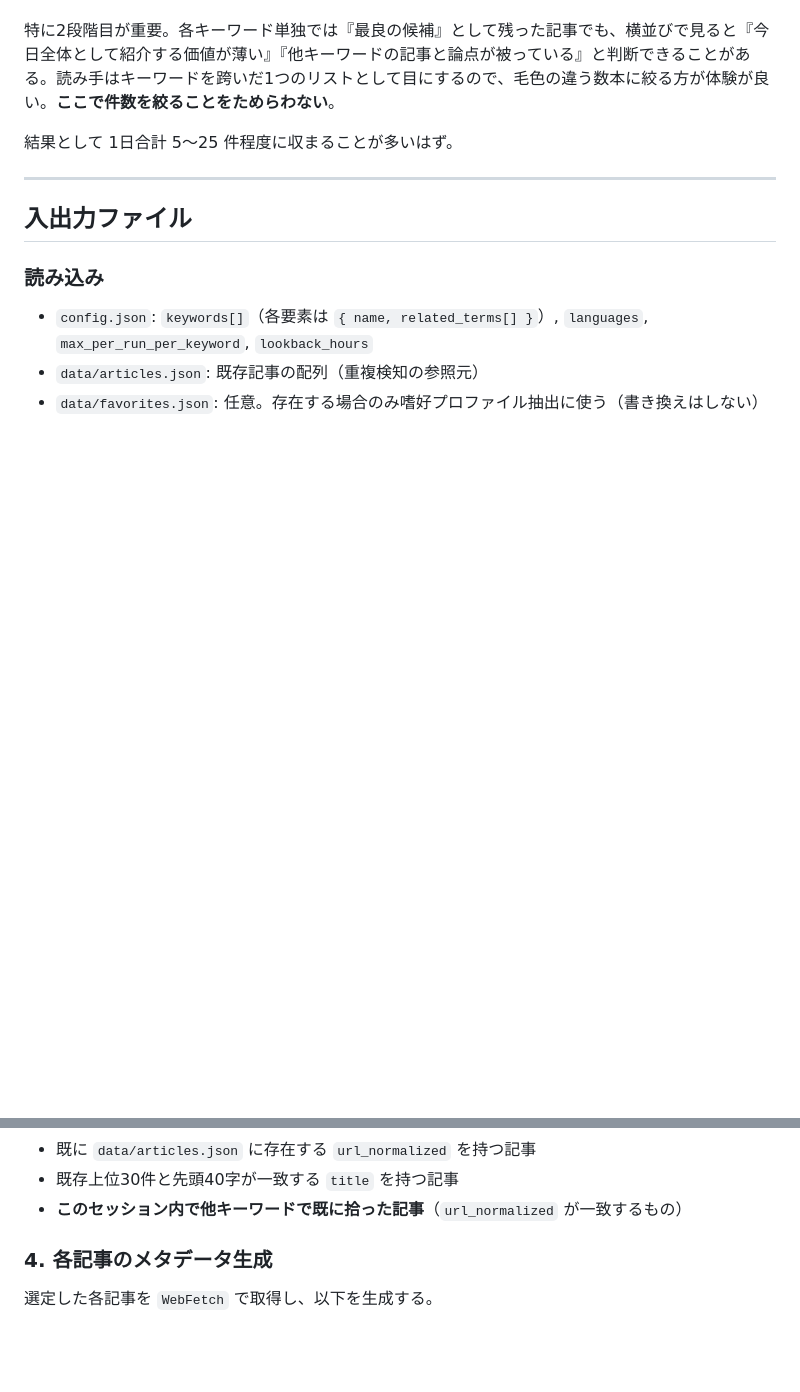
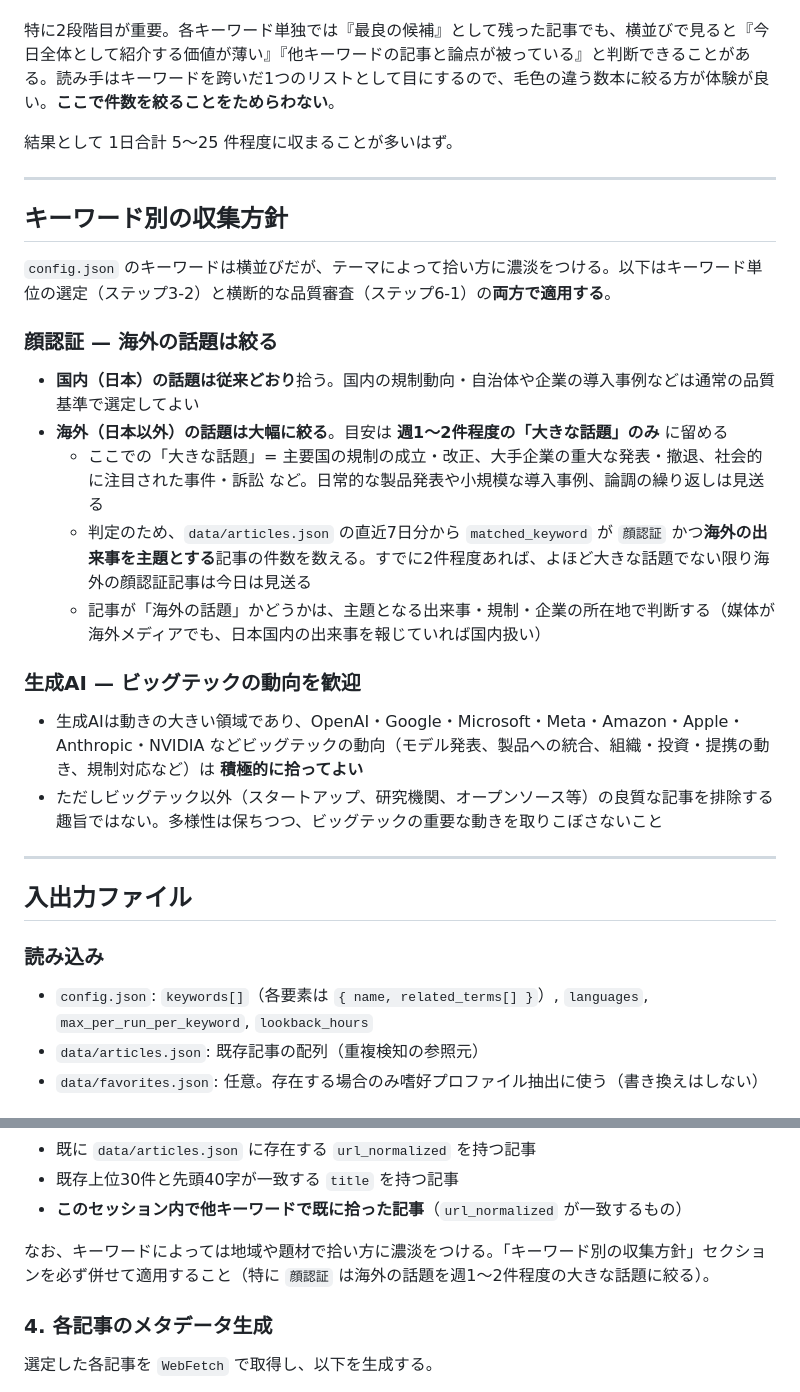
Before and after one commit to scioltoharumi/daily-research, a Markdown page: prompts/daily-research.md, 2 parts joined by grey strips. Rendered like a GitHub page; blank space fills up the shorter version.

Commit message:
chore: 顔認証の海外話題を絞り生成AIはビッグテック動向を歓迎する方針を追加
リサーチプロンプトにキーワード別の収集方針セクションを新設。顔認証は
海外の話題を週1〜2件程度の大きな話題に限定し、国内は据え置く。生成AIは
ビッグテックの動向を積極的に拾う方針を明記した。

https://claude.ai/code/session_01Hvf2aLiS5uQsfvK8bFTpE3

```diff
--- a/prompts/daily-research.md
+++ b/prompts/daily-research.md
@@ -33,6 +33,25 @@
 特に2段階目が重要。各キーワード単独では『最良の候補』として残った記事でも、横並びで見ると『今日全体として紹介する価値が薄い』『他キーワードの記事と論点が被っている』と判断できることがある。読み手はキーワードを跨いだ1つのリストとして目にするので、毛色の違う数本に絞る方が体験が良い。**ここで件数を絞ることをためらわない**。
 
 結果として 1日合計 5〜25 件程度に収まることが多いはず。
+
+---
+
+## キーワード別の収集方針
+
+`config.json` のキーワードは横並びだが、テーマによって拾い方に濃淡をつける。以下はキーワード単位の選定（ステップ3-2）と横断的な品質審査（ステップ6-1）の**両方で適用する**。
+
+### 顔認証 — 海外の話題は絞る
+
+- **国内（日本）の話題は従来どおり**拾う。国内の規制動向・自治体や企業の導入事例などは通常の品質基準で選定してよい
+- **海外（日本以外）の話題は大幅に絞る**。目安は **週1〜2件程度の「大きな話題」のみ** に留める
+  - ここでの「大きな話題」= 主要国の規制の成立・改正、大手企業の重大な発表・撤退、社会的に注目された事件・訴訟 など。日常的な製品発表や小規模な導入事例、論調の繰り返しは見送る
+  - 判定のため、`data/articles.json` の直近7日分から `matched_keyword` が `顔認証` かつ**海外の出来事を主題とする**記事の件数を数える。すでに2件程度あれば、よほど大きな話題でない限り海外の顔認証記事は今日は見送る
+  - 記事が「海外の話題」かどうかは、主題となる出来事・規制・企業の所在地で判断する（媒体が海外メディアでも、日本国内の出来事を報じていれば国内扱い）
+
+### 生成AI — ビッグテックの動向を歓迎
+
+- 生成AIは動きの大きい領域であり、OpenAI・Google・Microsoft・Meta・Amazon・Apple・Anthropic・NVIDIA などビッグテックの動向（モデル発表、製品への統合、組織・投資・提携の動き、規制対応など）は **積極的に拾ってよい**
+- ただしビッグテック以外（スタートアップ、研究機関、オープンソース等）の良質な記事を排除する趣旨ではない。多様性は保ちつつ、ビッグテックの重要な動きを取りこぼさないこと
 
 ---
 
@@ -136,6 +155,8 @@
 - 既に `data/articles.json` に存在する `url_normalized` を持つ記事
 - 既存上位30件と先頭40字が一致する `title` を持つ記事
 - **このセッション内で他キーワードで既に拾った記事**（`url_normalized` が一致するもの）
+
+なお、キーワードによっては地域や題材で拾い方に濃淡をつける。「キーワード別の収集方針」セクションを必ず併せて適用すること（特に `顔認証` は海外の話題を週1〜2件程度の大きな話題に絞る）。
 
 ### 4. 各記事のメタデータ生成
 
```
